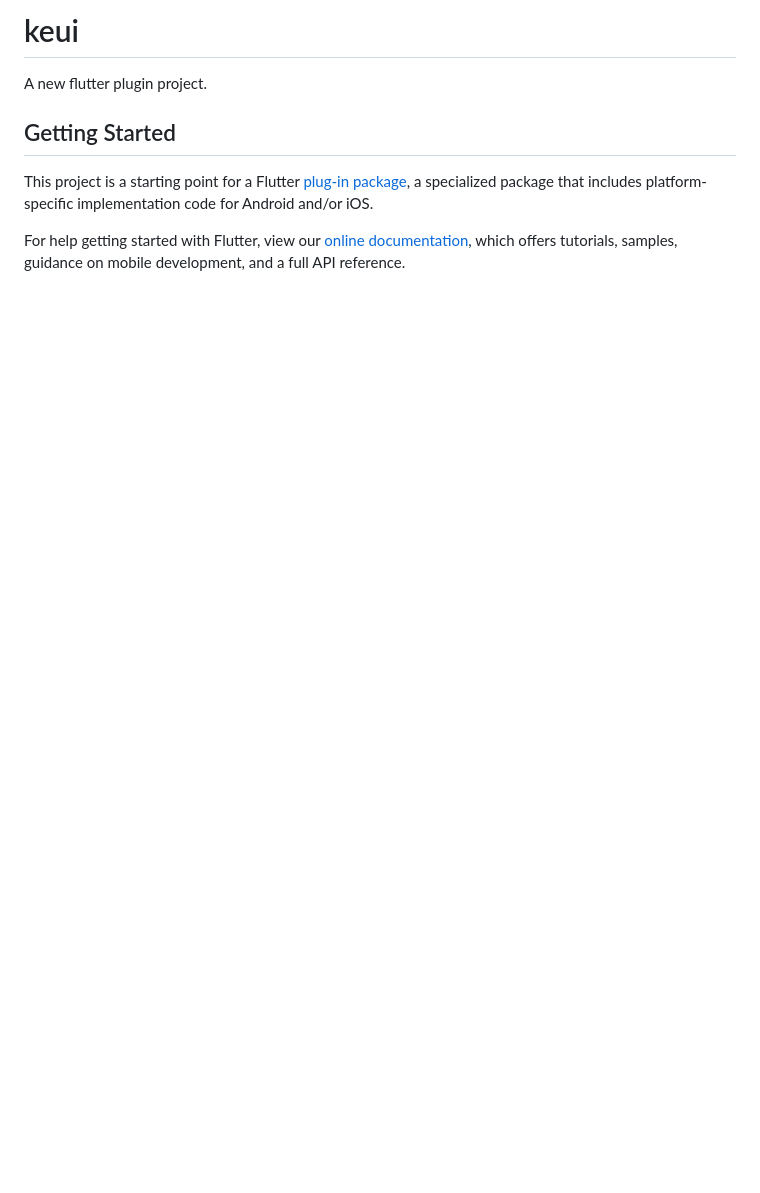
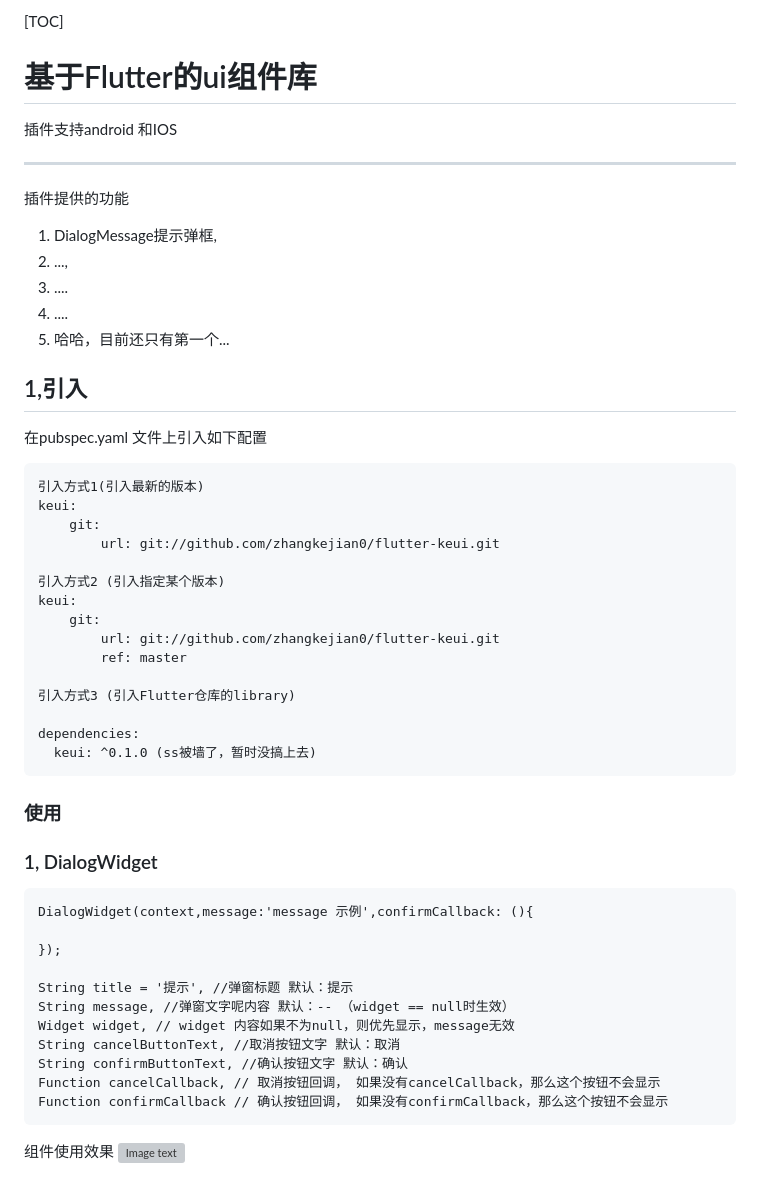
Before and after one commit to zhangkejian0/flutter-keui, a Markdown page: README.md, the part around the change. Drawn GitHub-style; blank space fills up the shorter version; grey boxes are pictures that could not be loaded.

```diff
--- a/README.md
+++ b/README.md
@@ -1,14 +1,62 @@
-# keui
+[TOC]
 
-A new flutter plugin project.
 
-## Getting Started
+# 基于Flutter的ui组件库
+插件支持android 和IOS
 
-This project is a starting point for a Flutter
-[plug-in package](https://flutter.dev/developing-packages/),
-a specialized package that includes platform-specific implementation code for
-Android and/or iOS.
 
-For help getting started with Flutter, view our
-[online documentation](https://flutter.dev/docs), which offers tutorials,
-samples, guidance on mobile development, and a full API reference.
+-------
+插件提供的功能
+
+1. DialogMessage提示弹框,
+2. ...,
+3. ....
+4. ....
+5. 哈哈，目前还只有第一个...
+
+
+
+## 1,引入
+在pubspec.yaml 文件上引入如下配置
+
+
+    引入方式1(引入最新的版本)
+    keui:
+        git:
+            url: git://github.com/zhangkejian0/flutter-keui.git
+
+    引入方式2 (引入指定某个版本)
+    keui:
+        git:
+            url: git://github.com/zhangkejian0/flutter-keui.git
+            ref: master
+
+    引入方式3 (引入Flutter仓库的library)
+
+    dependencies:
+      keui: ^0.1.0 (ss被墙了，暂时没搞上去)
+
+
+
+
+
+
+
+
+
+### 使用
+### 1, DialogWidget
+    DialogWidget(context,message:'message 示例',confirmCallback: (){
+
+    });
+
+    String title = '提示', //弹窗标题 默认：提示
+    String message, //弹窗文字呢内容 默认：-- （widget == null时生效）
+    Widget widget, // widget 内容如果不为null，则优先显示，message无效
+    String cancelButtonText, //取消按钮文字 默认：取消
+    String confirmButtonText, //确认按钮文字 默认：确认
+    Function cancelCallback, // 取消按钮回调， 如果没有cancelCallback，那么这个按钮不会显示
+    Function confirmCallback // 确认按钮回调， 如果没有confirmCallback，那么这个按钮不会显示
+
+组件使用效果
+![Image text](https://github.com/zhangkejian0/kview/blob/master/image/circleProgress.png)
```
Also changed, not shown: images/DialogWidget.jpg (added), 1 other file.
